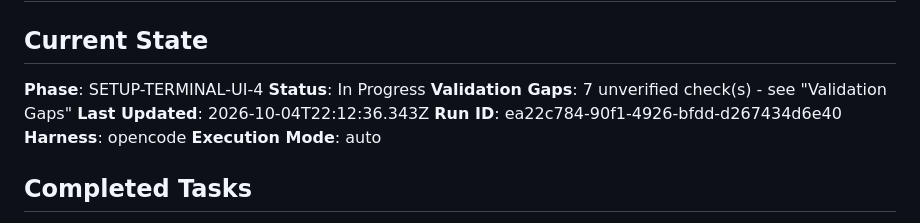
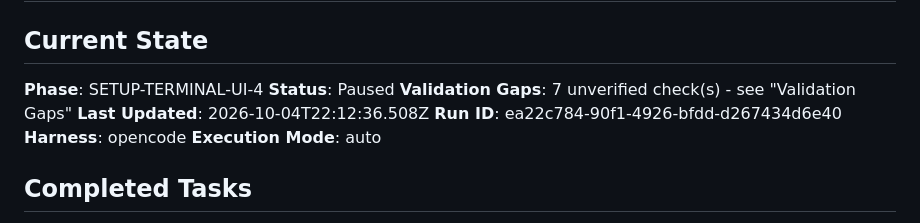
Before and after one commit to McFuzzySquirrel/repo-signal, a Markdown page: docs/PROGRESS.md, the part around the change. Drawn GitHub-style.

```diff
--- a/docs/PROGRESS.md
+++ b/docs/PROGRESS.md
@@ -2,9 +2,9 @@
 
 ## Current State
 **Phase**: SETUP-TERMINAL-UI-4
-**Status**: In Progress
+**Status**: Paused
 **Validation Gaps**: 7 unverified check(s) - see "Validation Gaps"
-**Last Updated**: 2026-10-04T22:12:36.343Z
+**Last Updated**: 2026-10-04T22:12:36.508Z
 **Run ID**: ea22c784-90f1-4926-bfdd-d267434d6e40
 **Harness**: opencode
 **Execution Mode**: auto
```
